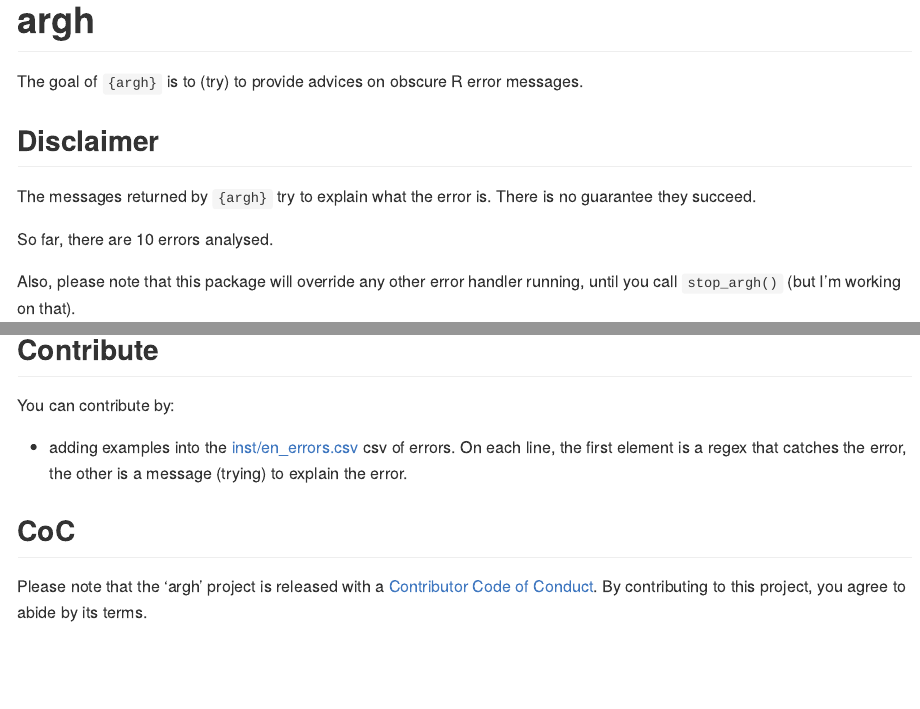
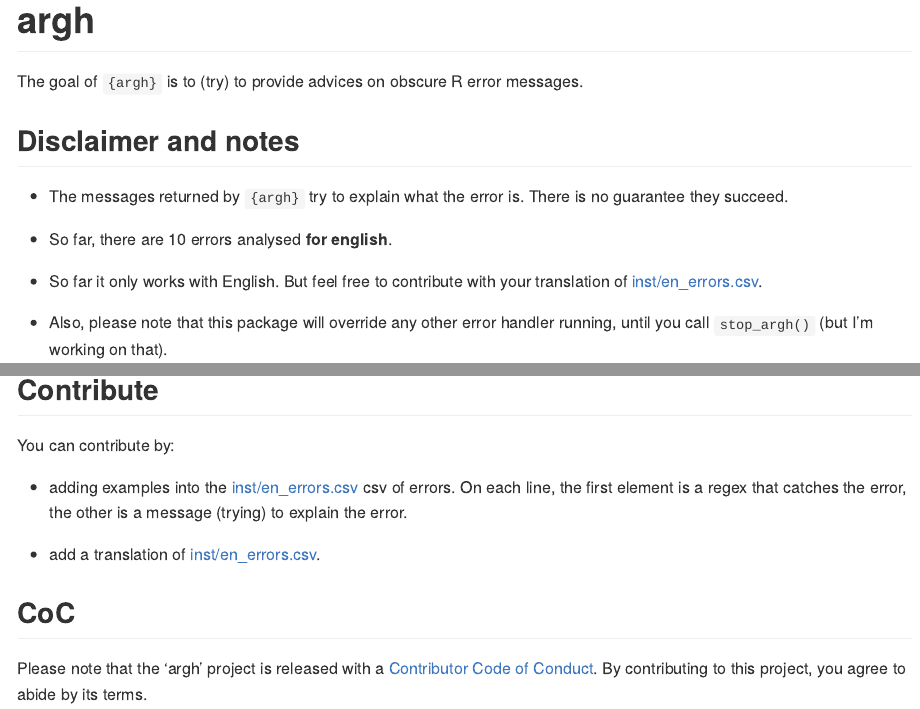
Before and after one commit to ColinFay/argh, an R Markdown document (README.Rmd): the page in a window 1100 px wide, from its top, and a second part further down, joined at a grey line. The pictures show the output file README.md that the author committed with the source, drawn offline in the style of GitHub.

Commit message:
readme update

```diff
--- a/README.Rmd
+++ b/README.Rmd
@@ -21,6 +21,8 @@ The goal of `{argh}` is to (try) to provide advices on obscure R error messages.
 + The messages returned by `{argh}` try to explain what the error is. There is no guarantee they succeed.
 
 + So far, there are `r nrow(read.csv("inst/en_errors.csv"))` errors analysed __for english__.
+
++ So far it only works with English. But feel free to contribute with your translation of [inst/en_errors.csv](inst/en_errors.csv).
 
 + Also, please note that this package will override any other error handler running, until you call `stop_argh()` (but I'm working on that).
 
@@ -73,6 +75,8 @@ You can contribute by:
 
 + adding examples into the [inst/en_errors.csv](inst/en_errors.csv) csv of errors. On each line, the first element is a regex that catches the error, the other is a message (trying) to explain the error.
 
++ add a translation of [inst/en_errors.csv](inst/en_errors.csv).
+
 ## CoC
 
 Please note that the 'argh' project is released with a [Contributor Code of Conduct](CODE_OF_CONDUCT.md). By contributing to this project, you agree to abide by its terms.
```
Also changed, not shown: README.md.
